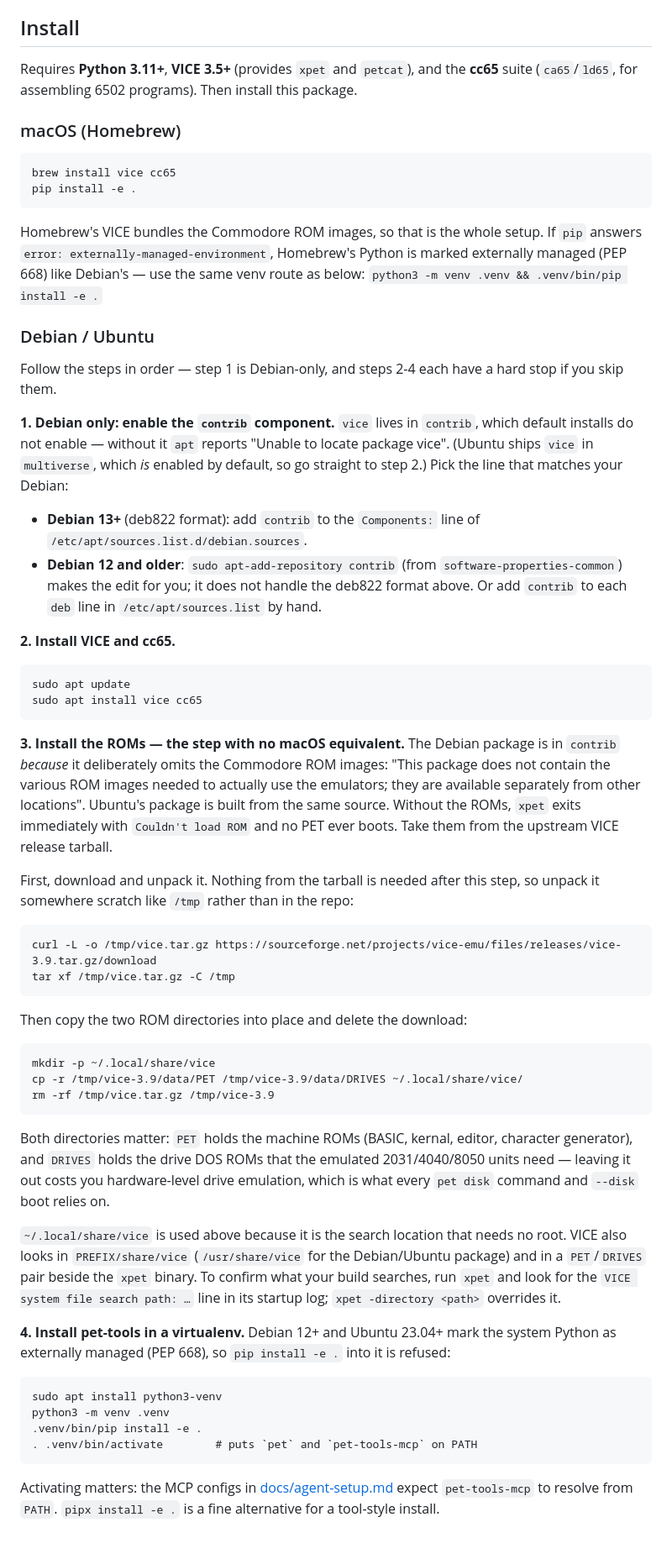
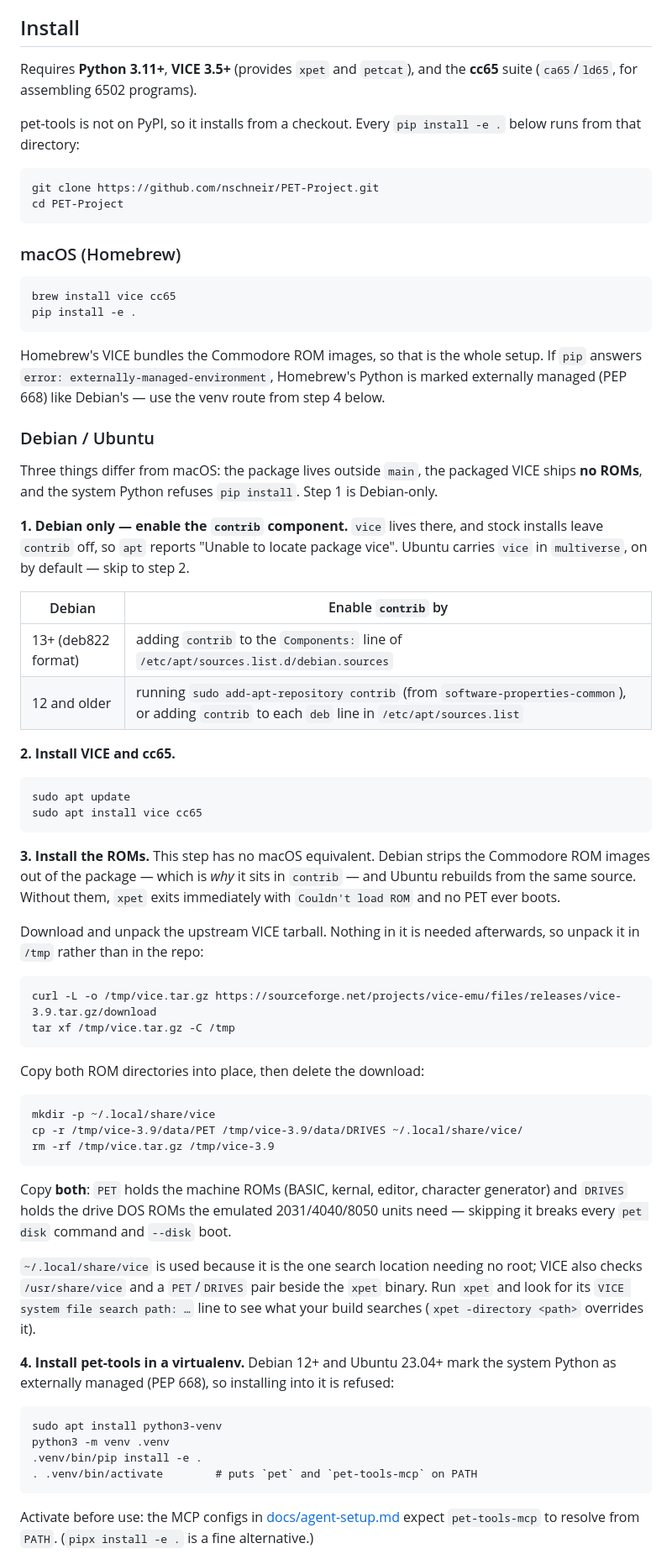
Before and after one commit to nschneir/PET-Project, a Markdown page: README.md, the part around one of its changes. Shown at 84% size. GitHub-like rendering.

Commit message:
docs: tighten the install section; add the missing clone step
Every platform path told you to run `pip install -e .` without ever
saying to clone the repo or cd into it — the same implicit-step problem
as the tarball cleanup. Add the clone up front, where it covers macOS
and Debian/Ubuntu both.

Also trim the Debian/Ubuntu prose (~25% shorter), put the two contrib
paths in a table instead of a paragraph, promote "Headless on Linux" to
a heading, and note the matching -venv package when installing a newer
interpreter for the 3.11 floor.

Co-Authored-By: Claude Opus 5 (1M context) <noreply@anthropic.com>
Claude-Session: https://claude.ai/code/session_018CMHc2cWJyJfzVWY2RsVCg

```diff
--- a/README.md
+++ b/README.md
@@ -17,8 +17,13 @@ PET coding and debugging using the VICE emulator.
 ## Install
 
 Requires **Python 3.11+**, **VICE 3.5+** (provides `xpet` and `petcat`), and
-the **cc65** suite (`ca65`/`ld65`, for assembling 6502 programs). Then install
-this package.
+the **cc65** suite (`ca65`/`ld65`, for assembling 6502 programs).
+
+pet-tools is not on PyPI, so it installs from a checkout. Every
+`pip install -e .` below runs from that directory:
+
+    git clone https://github.com/nschneir/PET-Project.git
+    cd PET-Project
 
 ### macOS (Homebrew)
 
@@ -27,73 +32,65 @@ this package.
 
 Homebrew's VICE bundles the Commodore ROM images, so that is the whole setup.
 If `pip` answers `error: externally-managed-environment`, Homebrew's Python is
-marked externally managed (PEP 668) like Debian's — use the same venv route as
-below: `python3 -m venv .venv && .venv/bin/pip install -e .`
+marked externally managed (PEP 668) like Debian's — use the venv route from
+step 4 below.
 
 ### Debian / Ubuntu
 
-Follow the steps in order — step 1 is Debian-only, and steps 2-4 each have a
-hard stop if you skip them.
+Three things differ from macOS: the package lives outside `main`, the packaged
+VICE ships **no ROMs**, and the system Python refuses `pip install`. Step 1 is
+Debian-only.
 
-**1. Debian only: enable the `contrib` component.** `vice` lives in `contrib`,
-which default installs do not enable — without it `apt` reports "Unable to
-locate package vice". (Ubuntu ships `vice` in `multiverse`, which *is* enabled
-by default, so go straight to step 2.) Pick the line that matches your Debian:
+**1. Debian only — enable the `contrib` component.** `vice` lives there, and
+stock installs leave `contrib` off, so `apt` reports "Unable to locate package
+vice". Ubuntu carries `vice` in `multiverse`, on by default — skip to step 2.
 
-- **Debian 13+** (deb822 format): add `contrib` to the `Components:` line of
-  `/etc/apt/sources.list.d/debian.sources`.
-- **Debian 12 and older**: `sudo apt-add-repository contrib` (from
-  `software-properties-common`) makes the edit for you; it does not handle the
-  deb822 format above. Or add `contrib` to each `deb` line in
-  `/etc/apt/sources.list` by hand.
+| Debian | Enable `contrib` by |
+| --- | --- |
+| 13+ (deb822 format) | adding `contrib` to the `Components:` line of `/etc/apt/sources.list.d/debian.sources` |
+| 12 and older | running `sudo add-apt-repository contrib` (from `software-properties-common`), or adding `contrib` to each `deb` line in `/etc/apt/sources.list` |
 
 **2. Install VICE and cc65.**
 
     sudo apt update
     sudo apt install vice cc65
 
-**3. Install the ROMs — the step with no macOS equivalent.** The Debian
-package is in `contrib` *because* it deliberately omits the Commodore ROM
-images: "This package does not contain the various ROM images needed to
-actually use the emulators; they are available separately from other
-locations". Ubuntu's package is built from the same source. Without the ROMs,
-`xpet` exits immediately with `Couldn't load ROM` and no PET ever boots. Take
-them from the upstream VICE release tarball.
+**3. Install the ROMs.** This step has no macOS equivalent. Debian strips the
+Commodore ROM images out of the package — which is *why* it sits in `contrib`
+— and Ubuntu rebuilds from the same source. Without them, `xpet` exits
+immediately with `Couldn't load ROM` and no PET ever boots.
 
-First, download and unpack it. Nothing from the tarball is needed after this
-step, so unpack it somewhere scratch like `/tmp` rather than in the repo:
+Download and unpack the upstream VICE tarball. Nothing in it is needed
+afterwards, so unpack it in `/tmp` rather than in the repo:
 
     curl -L -o /tmp/vice.tar.gz https://sourceforge.net/projects/vice-emu/files/releases/vice-3.9.tar.gz/download
     tar xf /tmp/vice.tar.gz -C /tmp
 
-Then copy the two ROM directories into place and delete the download:
+Copy both ROM directories into place, then delete the download:
 
     mkdir -p ~/.local/share/vice
     cp -r /tmp/vice-3.9/data/PET /tmp/vice-3.9/data/DRIVES ~/.local/share/vice/
     rm -rf /tmp/vice.tar.gz /tmp/vice-3.9
 
-Both directories matter: `PET` holds the machine ROMs (BASIC, kernal, editor,
-character generator), and `DRIVES` holds the drive DOS ROMs that the emulated
-2031/4040/8050 units need — leaving it out costs you hardware-level drive
-emulation, which is what every `pet disk` command and `--disk` boot relies on.
+Copy **both**: `PET` holds the machine ROMs (BASIC, kernal, editor, character
+generator) and `DRIVES` holds the drive DOS ROMs the emulated 2031/4040/8050
+units need — skipping it breaks every `pet disk` command and `--disk` boot.
 
-`~/.local/share/vice` is used above because it is the search location that
-needs no root. VICE also looks in `PREFIX/share/vice` (`/usr/share/vice` for
-the Debian/Ubuntu package) and in a `PET`/`DRIVES` pair beside the `xpet`
-binary. To confirm what your build searches, run `xpet` and look for the
-`VICE system file search path: …` line in its startup log; `xpet -directory
-<path>` overrides it.
+`~/.local/share/vice` is used because it is the one search location needing no
+root; VICE also checks `/usr/share/vice` and a `PET`/`DRIVES` pair beside the
+`xpet` binary. Run `xpet` and look for its `VICE system file search path: …`
+line to see what your build searches (`xpet -directory <path>` overrides it).
 
-**4. Install pet-tools in a virtualenv.** Debian 12+ and Ubuntu 23.04+ mark
-the system Python as externally managed (PEP 668), so `pip install -e .` into
-it is refused:
+**4. Install pet-tools in a virtualenv.** Debian 12+ and Ubuntu 23.04+ mark the
+system Python as externally managed (PEP 668), so installing into it is
+refused:
 
     sudo apt install python3-venv
     python3 -m venv .venv
     .venv/bin/pip install -e .
     . .venv/bin/activate        # puts `pet` and `pet-tools-mcp` on PATH
 
-Activating matters: the MCP configs in [docs/agent-setup.md](docs/agent-setup.md)
-expect `pet-tools-mcp` to resolve from `PATH`. `pipx install -e .` is a fine
-alternative for a tool-style install.
+Activate before use: the MCP configs in
+[docs/agent-setup.md](docs/agent-setup.md) expect `pet-tools-mcp` to resolve
+from `PATH`. (`pipx install -e .` is a fine alternative.)
 
```
Also changed, not shown: other parts of README.md (+10 -7 lines).
